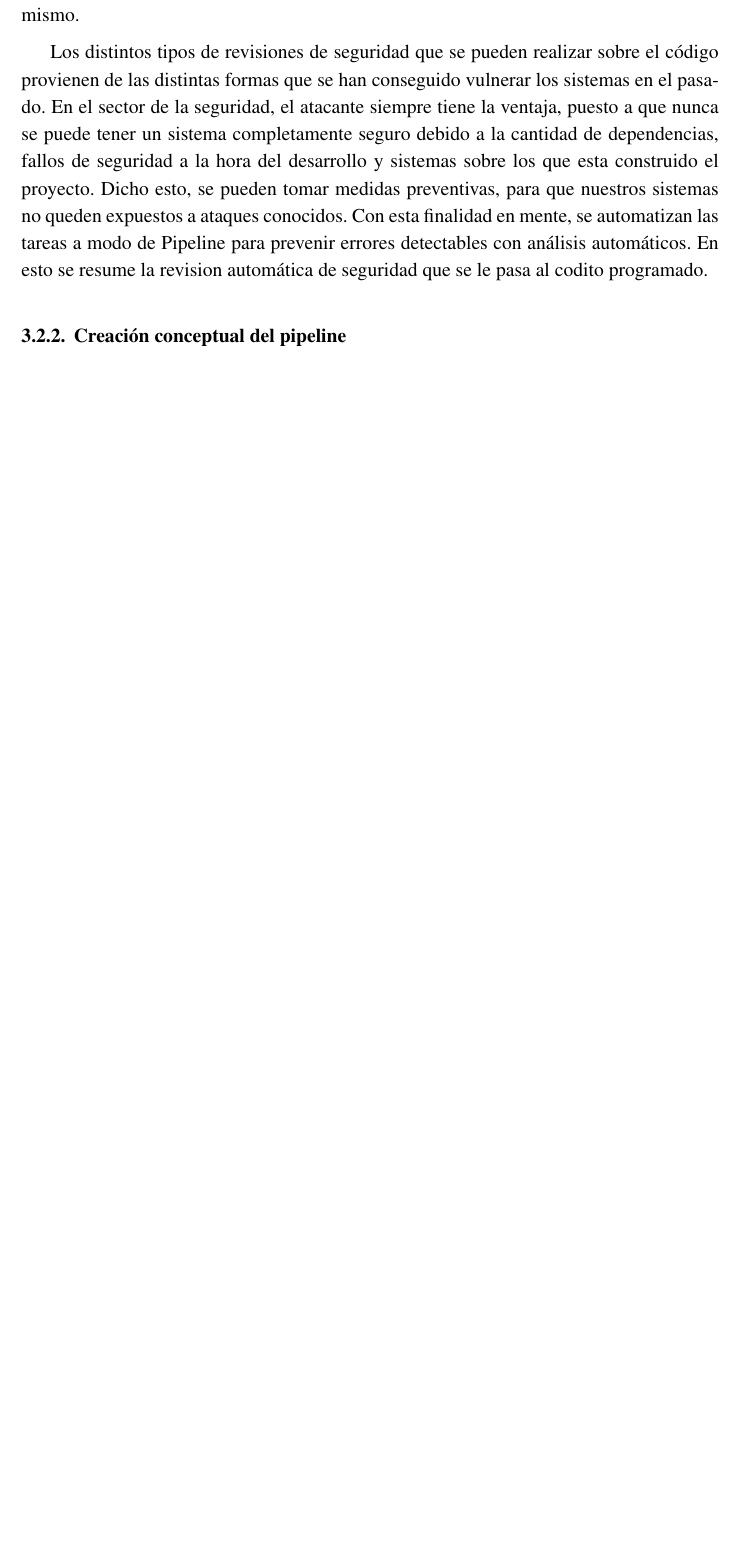
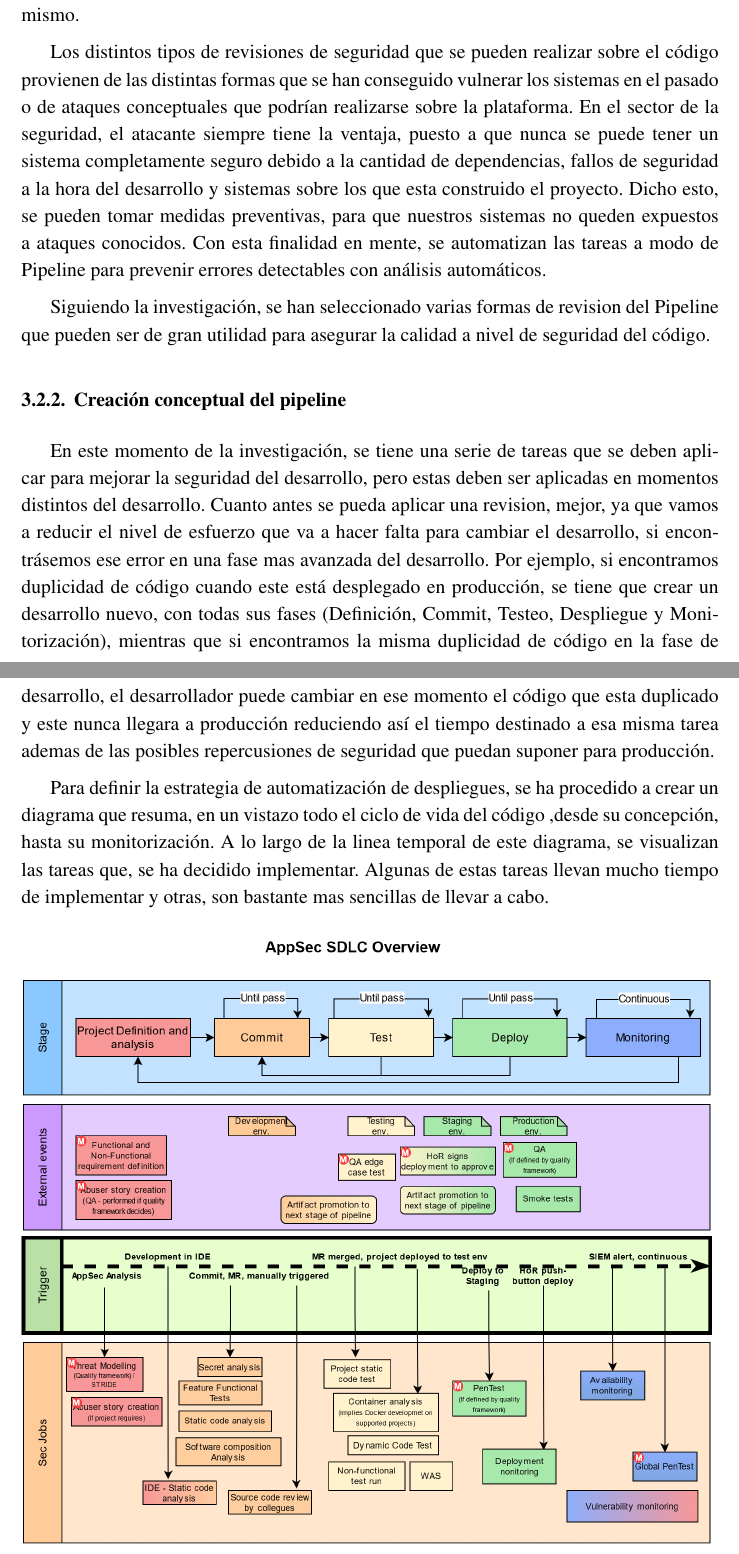
Before and after one commit to SergioRosello/UNED-TFM, a LaTeX document (src/TFM-SergioRosello.tex): part of page 31 of 36 before the commit and two parts of pages 31 and 32 of 38 after it, the two joined at a grey line, cut so that both start at the same text, the shorter picture padded with empty space. Compiled offline with pdfLaTeX.

Commit message:
Started documenting diagram

```diff
--- a/src/TFM-SergioRosello.tex
+++ b/src/TFM-SergioRosello.tex
@@ -1092,7 +1092,8 @@ confianza en el mismo.
 
 Los distintos tipos de revisiones de seguridad que se pueden realizar sobre el
 código provienen de las distintas formas que se han conseguido vulnerar los
-sistemas en el pasado.
+sistemas en el pasado o de ataques conceptuales que podrían realizarse sobre la
+plataforma.
 En el sector de la seguridad, el atacante siempre tiene la ventaja, puesto a que
 nunca se puede tener un sistema completamente seguro debido a la cantidad de
 dependencias, fallos de seguridad a la hora del desarrollo y sistemas sobre los
@@ -1101,10 +1102,35 @@ Dicho esto, se pueden tomar medidas preventivas, para que nuestros sistemas no
 queden expuestos a ataques conocidos.
 Con esta finalidad en mente, se automatizan las tareas a modo de Pipeline para prevenir
 errores detectables con análisis automáticos.
-En esto se resume la revision automática de seguridad que se le pasa al codito
-programado.
 
 % Tipos de revisiones que se pueden hacer. (Que analiza que herramienta)
+Siguiendo la investigación, se han seleccionado varias formas de revision del
+Pipeline que pueden ser de gran utilidad para asegurar la calidad a nivel de
+seguridad del código.
+
 
 
 \subsection{Creación conceptual del pipeline}
+
+En este momento de la investigación, se tiene una serie de tareas que se deben
+aplicar para mejorar la seguridad del desarrollo, pero estas deben ser aplicadas
+en momentos distintos del desarrollo.
+Cuanto antes se pueda aplicar una revision, mejor, ya que vamos a reducir el
+nivel de esfuerzo que va a hacer falta para cambiar el desarrollo, si
+encontrásemos ese error en una fase mas avanzada del desarrollo.
+Por ejemplo, si encontramos duplicidad de código cuando este está
+desplegado en producción, se tiene que crear un desarrollo nuevo, con todas sus
+fases (Definición, Commit, Testeo, Despliegue y Monitorización), mientras que si
+encontramos la misma duplicidad de código en la fase de desarrollo, el
+desarrollador puede cambiar en ese momento el código que esta duplicado y este
+nunca llegara a producción reduciendo así el tiempo destinado a esa misma tarea
+ademas de las posibles repercusiones de seguridad que puedan suponer para
+producción.
+
+Para definir la estrategia de automatización de despliegues, se ha procedido a
+crear un diagrama que resuma, en un vistazo todo el ciclo de vida del código
+,desde su concepción, hasta su monitorización.
+A lo largo de la linea temporal de este diagrama, se visualizan las tareas que,
+se ha decidido implementar.
+Algunas de estas tareas llevan mucho tiempo de implementar y otras, son bastante
+mas sencillas de llevar a cabo.
@@ -1110,0 +1147 @@ programado.
+En las siguientes secciones, se describen las secciones del diagrama, para lograr
```
Also changed, not shown: imagenes/SDLC-Sec-ExternalEvents.png (added), imagenes/SDLC-Sec-SecJobs.png (added), imagenes/SDLC-Sec-Stage.png (added), imagenes/SDLC-Sec-Trigger.png (added), imagenes/SDLC-Sec.png (added), imagenes/SimpleDeploymentPipeline.png (added), imagenes/ValueStream.png (added), imagenes/capacityTestStage.png (added), src/TFM-SergioRosello.tex (28 more changed lines).
